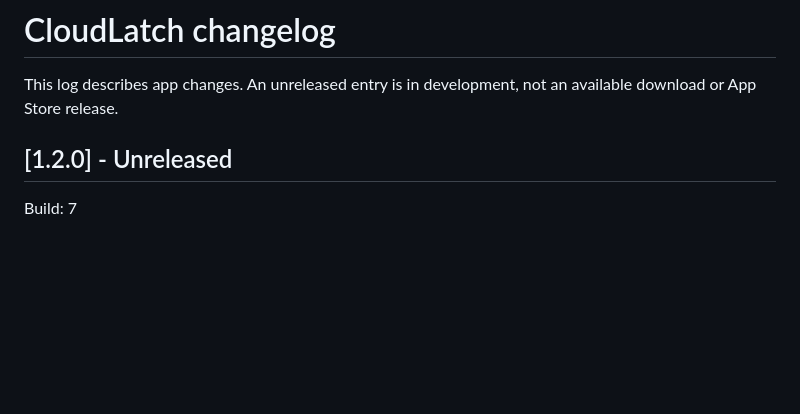
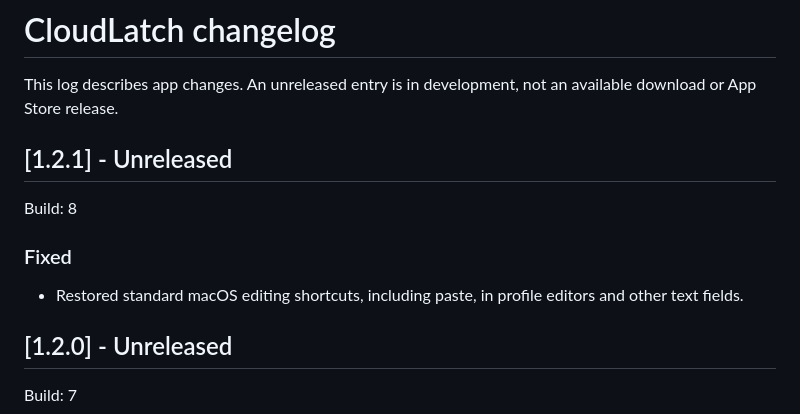
Before and after one commit to Chrominskyy/cloudlatch-site, a Markdown page: CHANGELOG.md, the part around the change. Drawn GitHub-style; blank space fills up the shorter version.

Commit message:
Document macOS editing shortcut fix in 1.2.1

```diff
--- a/CHANGELOG.md
+++ b/CHANGELOG.md
@@ -1,6 +1,13 @@
 # CloudLatch changelog
 
 This log describes app changes. An unreleased entry is in development, not an available download or App Store release.
+
+## [1.2.1] - Unreleased
+
+Build: 8
+
+### Fixed
+- Restored standard macOS editing shortcuts, including paste, in profile editors and other text fields.
 
 ## [1.2.0] - Unreleased
 
```
